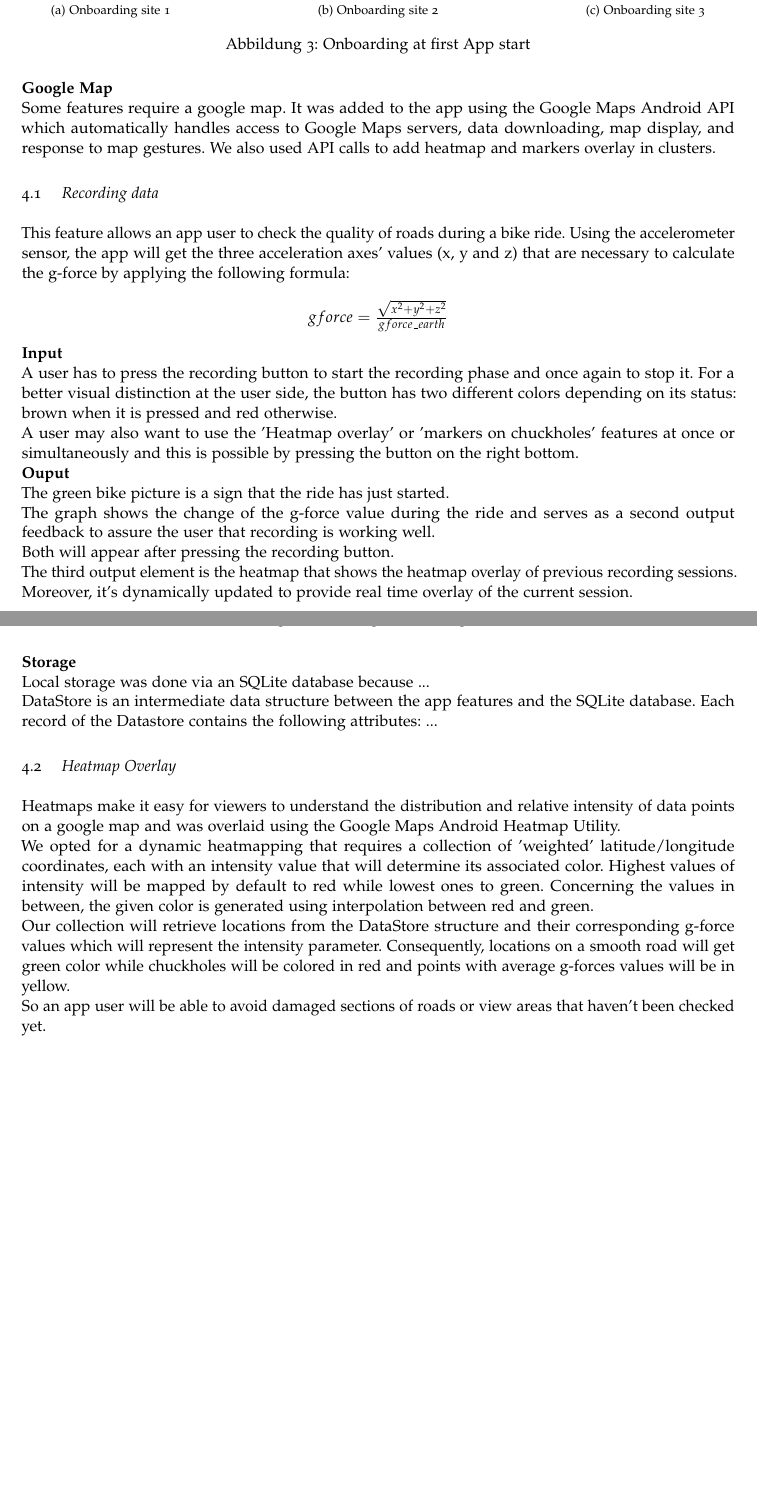
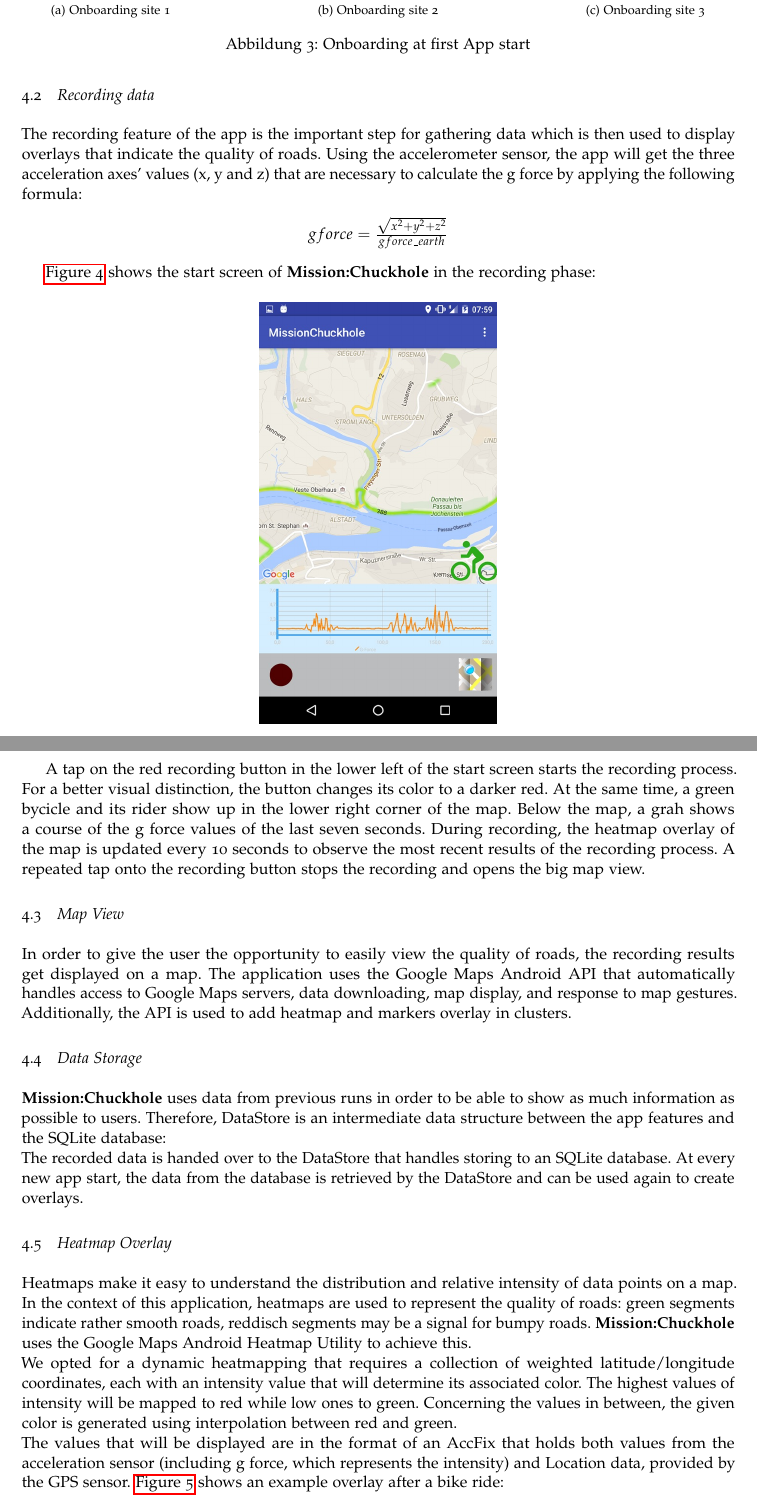
Before and after one commit to gitarreiro/pami, a LaTeX document (reports/basic report/Report/report.tex): two parts of pages 3 and 4 of 6 before the commit and two parts of pages 4 and 5 of 7 after it, joined at a grey line, cut so that both start at the same text, the shorter picture padded with empty space. Compiled offline with pdfLaTeX; a missing font is replaced by an installed copy or a similar font.

Commit message:
rewrote report

```diff
--- a/reports/basic report/Report/report.tex
+++ b/reports/basic report/Report/report.tex
@@ -106,29 +122,19 @@
 	  \label{fig:onboarding}
 	\end{figure}
 
-	\noindent
-	\textbf{Google Map}\\
-    Some features require a google map. It was added to the app using the Google Maps Android API which automatically handles access to Google Maps servers, data downloading, map display, and response to map gestures.
-    We also used API calls to add heatmap and markers overlay in clusters.
 
-    \subsection{ Recording data}
-    	This feature allows an app user to check the quality of roads during a bike ride.
-    	Using the accelerometer sensor, the app will get the three acceleration axes' values (x, y and z) that are necessary to calculate the g-force by applying the following formula:
+
+
+    \subsection{Recording data}
+    	The recording feature of the app is the important step for gathering data which is then used to display overlays that indicate the quality of roads.
+    	Using the accelerometer sensor, the app will get the three acceleration axes' values (x, y and z) that are necessary to calculate the g force by applying the following formula:
 
 
 	\begin{center}
 		$ gforce = \frac{\sqrt{x^2 + y^2 + z^2}}{gforce\_earth} $
 	\end{center}
-	\noindent
-    \textbf{Input}\\
-    A user has to press the recording button to start the recording phase and once again to stop it.
-    For a better visual distinction at the user side, the button has two different colors depending on its status: brown when it is pressed and red otherwise.\\
-    A user may also want to use the 'Heatmap overlay'  or 'markers on chuckholes' features at once or simultaneously and this is possible by pressing the button on the right bottom.\\
-    \textbf{Ouput}\\
-    The green bike picture is a sign that the ride has just started.\\
-    The graph shows the change of the g-force value during the ride and serves as a second output feedback to assure the user that recording is working well.\\
-    Both will appear after pressing the recording button.\\
-    The third output element is the heatmap that shows the heatmap overlay of previous recording sessions. Moreover, it's dynamically updated to provide real time overlay of the current session.
+
+    	\autoref{fig:record_data} shows the start screen of \textbf{Mission:Chuckhole} in the recording phase:
 
 	\begin{figure}[H]
 	  \centering
@@ -136,19 +142,46 @@
     	  \caption{Recording data during a bike ride }
 	  \label{fig:record_data}
     \end{figure}
-    \noindent
-    \textbf{Storage}\\
-    Local storage was done via an SQLite database because ...\\
-    DataStore is an intermediate data structure between the app features and the SQLite database. Each record of the Datastore contains the following attributes: ...
+
+    	A tap on the red recording button in the lower left of the start screen starts the recording process.
+    	For a better visual distinction, the button changes its color to a darker red.
+	At the same time, a green bycicle and its rider show up in the lower right corner of the map.
+	Below the map, a grah shows a course of the g force values of the last seven seconds.
+	During recording, the heatmap overlay of the map is updated every 10 seconds to observe the most recent results of the recording process.
+	A repeated tap onto the recording button stops the recording and opens the big map view.
 
 
-    \subsection{ Heatmap Overlay}
 
-    Heatmaps make it easy for viewers to understand the distribution and relative intensity of data points on a google map and was overlaid using the Google Maps Android Heatmap Utility.\\
-    We opted for a dynamic heatmapping that requires a collection of 'weighted' latitude/longitude coordinates, each with an intensity value that will determine its associated color.
-    Highest values of intensity will be mapped by default to red while lowest ones to green. Concerning the values in between, the given color is generated using interpolation between red and green. \\
-    Our collection will retrieve locations from the DataStore structure and their corresponding g-force values which will represent the intensity parameter. Consequently, locations on a smooth road will get green color while chuckholes will be colored in red and points with average g-forces values will be in yellow.\\
-    So an app user will be able to avoid damaged sections of roads or view areas that haven't been checked yet.
+
+
+
+
+
+
+
+    \subsection{Map View}
+    	In order to give the user the opportunity to easily view the quality of roads, the recording results get displayed on a map. The application uses the Google Maps Android API that automatically handles access to Google Maps servers, data downloading, map display, and response to map gestures.
+    Additionally, the API is used to add heatmap and markers overlay in clusters.
+	% more on this!
+
+
+    \subsection{Data Storage}
+    \textbf{Mission:Chuckhole} uses data from previous runs in order to be able to show as much information as possible to users.
+    	Therefore, DataStore is an intermediate data structure between the app features and the SQLite database:\\
+	The recorded data is handed over to the DataStore that handles storing to an SQLite database.
+	At every new app start, the data from the database is retrieved by the DataStore and can be used again to create overlays.
+
+
+    \subsection{Heatmap Overlay}
+
+
+	Heatmaps make it easy to understand the distribution and relative intensity of data points on a map.
+	In the context of this application, heatmaps are used to represent the quality of roads: green segments indicate rather smooth roads, reddisch segments may be a signal for bumpy roads.
+	\textbf{Mission:Chuckhole} uses the Google Maps Android Heatmap Utility to achieve this.\\
+    	We opted for a dynamic heatmapping that requires a collection of weighted latitude/longitude coordinates, each with an intensity value that will determine its associated color.
+    	The highest values of intensity will be mapped to red while low ones to green. Concerning the values in between, the given color is generated using interpolation between red and green. \\
+    	The values that will be displayed are in the format of an AccFix that holds both values from the acceleration sensor (including g force, which represents the intensity) and Location data, provided by the GPS sensor.
+	\autoref{fig:heatmap_overlay} shows an example overlay after a bike ride:
 
     \begin{figure}[H]
     \centering
```
Also changed, not shown: reports/basic report/Report/report.tex (46 more changed lines). Lines whose indentation alone changed are shown as unchanged.
